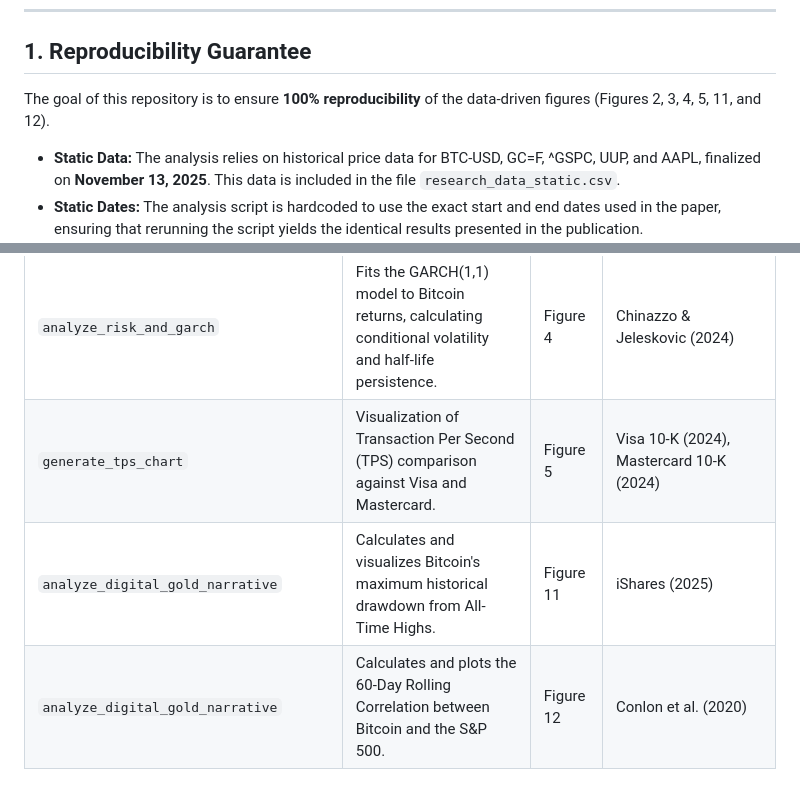
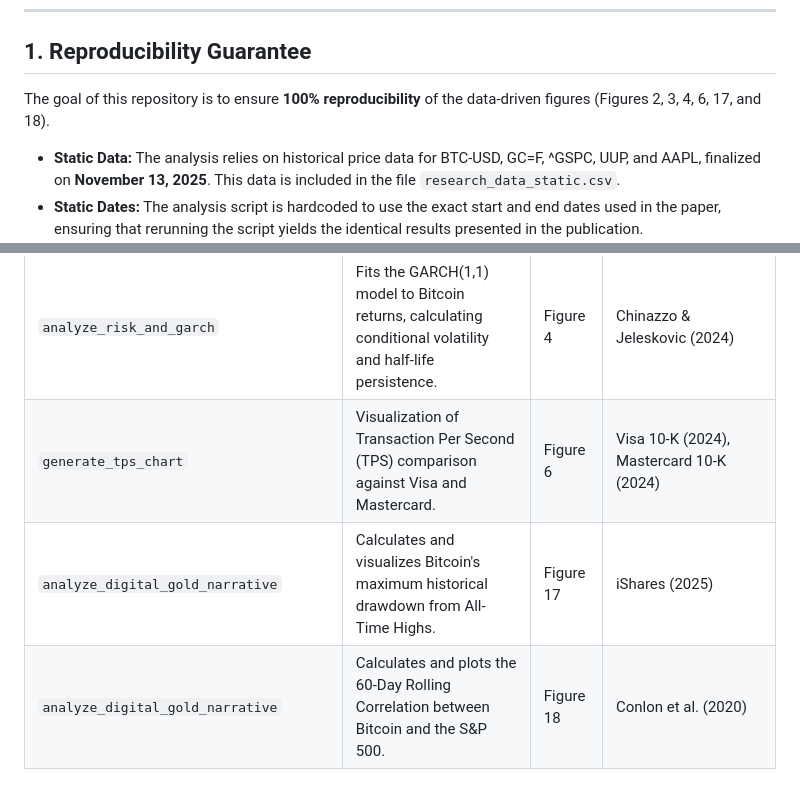
Before and after one commit to HamoonSoleimani/Bitcoin_Structural_Shortcomings_Analysis, a Markdown page: README.md, 2 parts joined by grey strips. GitHub-like rendering.

```diff
--- a/README.md
+++ b/README.md
@@ -13,7 +13,7 @@ This repository provides the complete, open-source Python script and the static
 
 ## 1. Reproducibility Guarantee
 
-The goal of this repository is to ensure **100% reproducibility** of the data-driven figures (Figures 2, 3, 4, 5, 11, and 12).
+The goal of this repository is to ensure **100% reproducibility** of the data-driven figures (Figures 2, 3, 4, 6, 17, and 18).
 
 *   **Static Data:** The analysis relies on historical price data for BTC-USD, GC=F, ^GSPC, UUP, and AAPL, finalized on **November 13, 2025**. This data is included in the file `research_data_static.csv`.
 *   **Static Dates:** The analysis script is hardcoded to use the exact start and end dates used in the paper, ensuring that rerunning the script yields the identical results presented in the publication.
@@ -66,6 +66,6 @@ The `analysis_script.py` performs the following key functions, referencing the f
 | `generate_volatility_comparison_chart` | 15-day and 200-day Annualized Rolling Volatility for BTC, Gold, and Apple (log scale). | Figure 2 | Yermack (2014) |
 | `analyze_risk_and_garch` | Calculates 1-Day 95% Value-at-Risk (VaR) for core assets. | Figure 3 | |
 | `analyze_risk_and_garch` | Fits the GARCH(1,1) model to Bitcoin returns, calculating conditional volatility and half-life persistence. | Figure 4 | Chinazzo & Jeleskovic (2024) |
-| `generate_tps_chart` | Visualization of Transaction Per Second (TPS) comparison against Visa and Mastercard. | Figure 5 | Visa 10-K (2024), Mastercard 10-K (2024) |
-| `analyze_digital_gold_narrative` | Calculates and visualizes Bitcoin's maximum historical drawdown from All-Time Highs. | Figure 11 | iShares (2025) |
-| `analyze_digital_gold_narrative` | Calculates and plots the 60-Day Rolling Correlation between Bitcoin and the S&P 500. | Figure 12 | Conlon et al. (2020) |
+| `generate_tps_chart` | Visualization of Transaction Per Second (TPS) comparison against Visa and Mastercard. | Figure 6 | Visa 10-K (2024), Mastercard 10-K (2024) |
+| `analyze_digital_gold_narrative` | Calculates and visualizes Bitcoin's maximum historical drawdown from All-Time Highs. | Figure 17 | iShares (2025) |
+| `analyze_digital_gold_narrative` | Calculates and plots the 60-Day Rolling Correlation between Bitcoin and the S&P 500. | Figure 18 | Conlon et al. (2020) |
```
